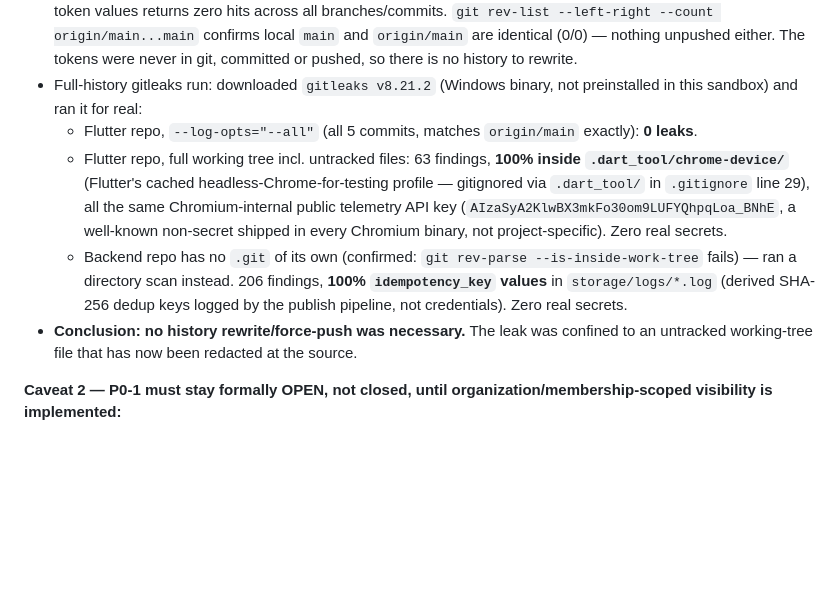
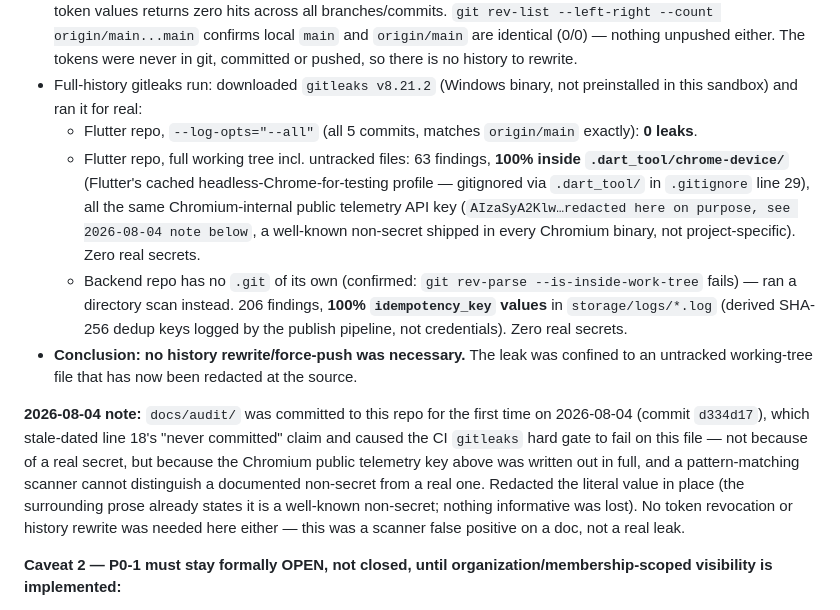
Before and after one commit to jaafarwafqan/smart_publisher, a Markdown page: docs/audit/REMEDIATION_TRACKER.md, the part around the change. GitHub-like rendering; blank space fills up the shorter version.

Commit message:
fix(docs): redact literal API-key-shaped string tripping gitleaks CI gate
docs/audit/ was committed for the first time in the prior commit (d334d17),
which made REMEDIATION_TRACKER.md's full-text quote of a known-public
Chromium telemetry key part of the tracked tree. The hard-gated gitleaks
step in ci.yml correctly failed on the pattern match — it has no way to
know the surrounding prose already documents this as a non-secret. Redacts
the literal value; the explanatory text is unchanged since nothing
informative was lost.

```diff
--- a/docs/audit/REMEDIATION_TRACKER.md
+++ b/docs/audit/REMEDIATION_TRACKER.md
@@ -18,9 +18,11 @@ Tracks closure status against the CTO audit report dated 2026-07-27. Updated as
 - Git history purge: **not needed** — verified `docs/audit/` was **never committed** to the Flutter repo (`git ls-files docs/audit/` returns nothing; it has always been untracked). `git log --all -S "<token>"` for both leaked token values returns zero hits across all branches/commits. `git rev-list --left-right --count origin/main...main` confirms local `main` and `origin/main` are identical (0/0) — nothing unpushed either. The tokens were never in git, committed or pushed, so there is no history to rewrite.
 - Full-history gitleaks run: downloaded `gitleaks v8.21.2` (Windows binary, not preinstalled in this sandbox) and ran it for real:
   - Flutter repo, `--log-opts="--all"` (all 5 commits, matches `origin/main` exactly): **0 leaks**.
-  - Flutter repo, full working tree incl. untracked files: 63 findings, **100% inside `.dart_tool/chrome-device/`** (Flutter's cached headless-Chrome-for-testing profile — gitignored via `.dart_tool/` in `.gitignore` line 29), all the same Chromium-internal public telemetry API key (`AIzaSyA2KlwBX3mkFo30om9LUFYQhpqLoa_BNhE`, a well-known non-secret shipped in every Chromium binary, not project-specific). Zero real secrets.
+  - Flutter repo, full working tree incl. untracked files: 63 findings, **100% inside `.dart_tool/chrome-device/`** (Flutter's cached headless-Chrome-for-testing profile — gitignored via `.dart_tool/` in `.gitignore` line 29), all the same Chromium-internal public telemetry API key (`AIzaSyA2Klw…redacted here on purpose, see 2026-08-04 note below`, a well-known non-secret shipped in every Chromium binary, not project-specific). Zero real secrets.
   - Backend repo has no `.git` of its own (confirmed: `git rev-parse --is-inside-work-tree` fails) — ran a directory scan instead. 206 findings, **100% `idempotency_key` values** in `storage/logs/*.log` (derived SHA-256 dedup keys logged by the publish pipeline, not credentials). Zero real secrets.
 - **Conclusion: no history rewrite/force-push was necessary.** The leak was confined to an untracked working-tree file that has now been redacted at the source.
+
+**2026-08-04 note:** `docs/audit/` was committed to this repo for the first time on 2026-08-04 (commit `d334d17`), which stale-dated line 18's "never committed" claim and caused the CI `gitleaks` hard gate to fail on this file — not because of a real secret, but because the Chromium public telemetry key above was written out in full, and a pattern-matching scanner cannot distinguish a documented non-secret from a real one. Redacted the literal value in place (the surrounding prose already states it is a well-known non-secret; nothing informative was lost). No token revocation or history rewrite was needed here either — this was a scanner false positive on a doc, not a real leak.
 
 **Caveat 2 — P0-1 must stay formally OPEN, not closed, until organization/membership-scoped visibility is implemented:**
 - Status: **OPEN, carried into Sprint 1** (this is the primary driver for Tenant Core — see below). `PostController::index()` remains globally unscoped by design pending the Organization/Membership model; do not report this as fixed until Sprint 1's acceptance tests (below) pass.
```
